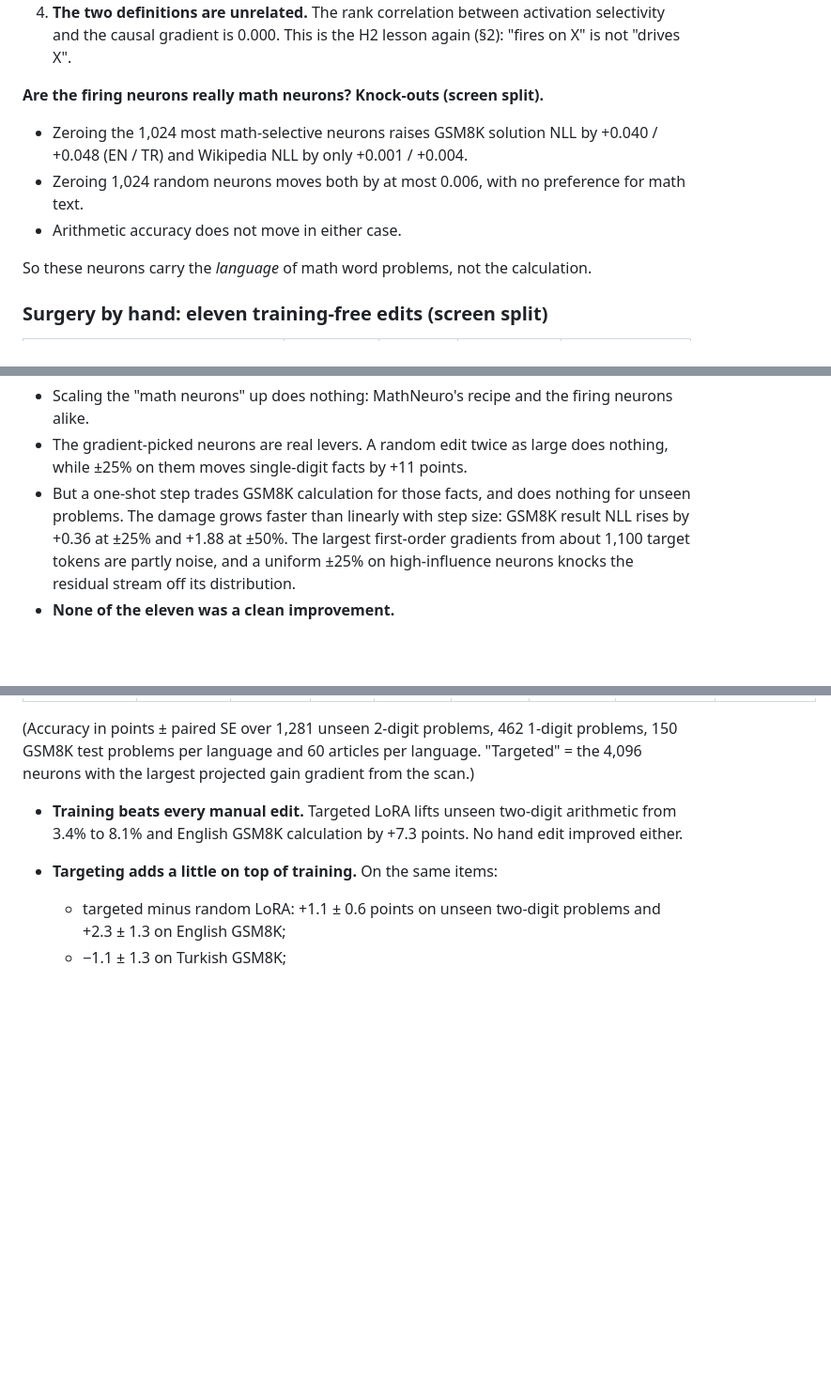
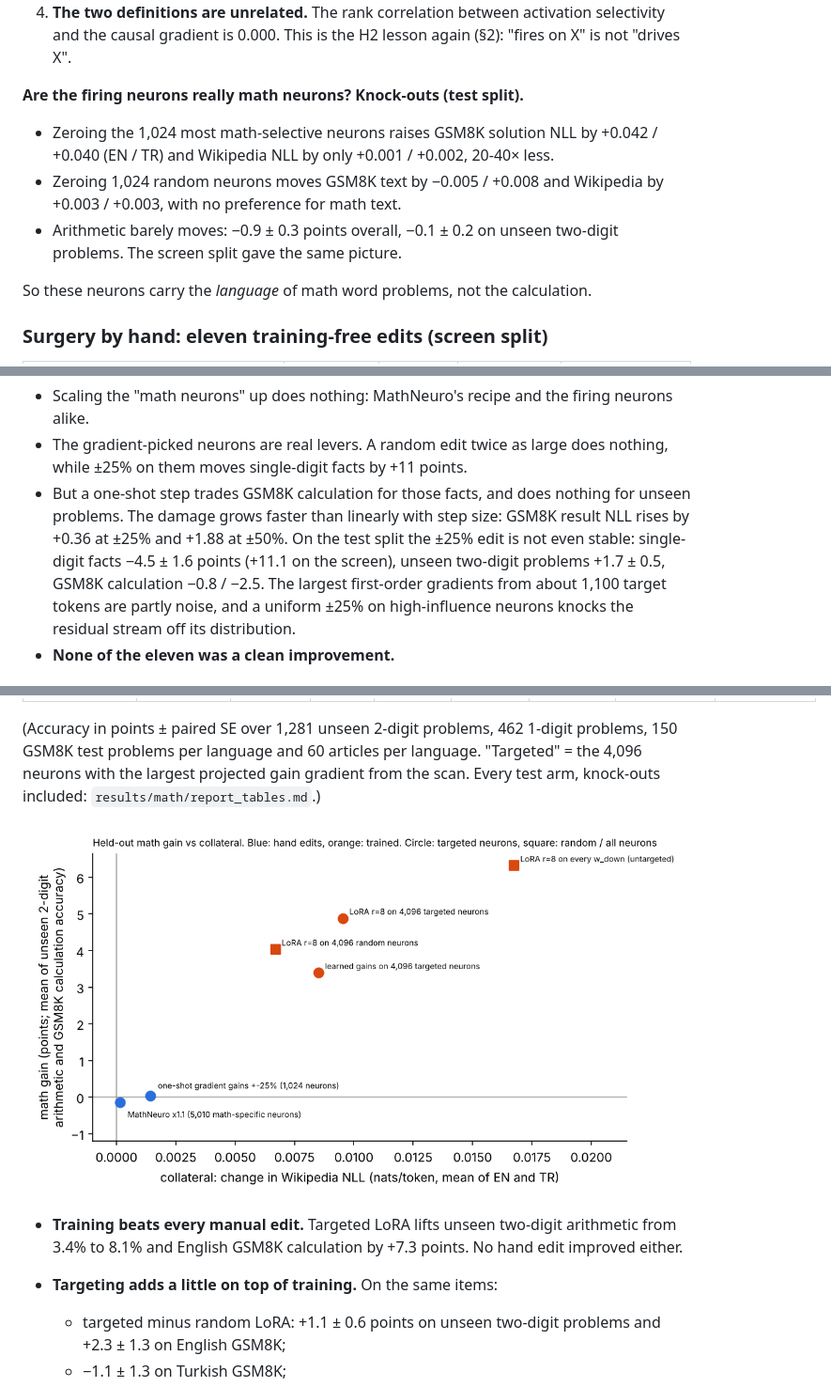
Before and after one commit to adiant211/wspacetest, a Markdown page: README.md, 3 parts joined by grey strips. Shown at 94% size. Drawn GitHub-style; pictures changed too: results/figures/math_tradeoff.png (added); blank space fills up the shorter version.

```diff
--- a/README.md
+++ b/README.md
@@ -524,12 +524,14 @@ statistics. Conditions: GSM8K solution tokens (EN, TR), calculation results, ari
 4. **The two definitions are unrelated.** The rank correlation between activation selectivity and the causal gradient
    is 0.000. This is the H2 lesson again (§2): "fires on X" is not "drives X".
 
-**Are the firing neurons really math neurons? Knock-outs (screen split).**
+**Are the firing neurons really math neurons? Knock-outs (test split).**
 
-* Zeroing the 1,024 most math-selective neurons raises GSM8K solution NLL by +0.040 / +0.048 (EN / TR) and Wikipedia
-  NLL by only +0.001 / +0.004.
-* Zeroing 1,024 random neurons moves both by at most 0.006, with no preference for math text.
-* Arithmetic accuracy does not move in either case.
+* Zeroing the 1,024 most math-selective neurons raises GSM8K solution NLL by +0.042 / +0.040 (EN / TR) and Wikipedia
+  NLL by only +0.001 / +0.002, 20-40× less.
+* Zeroing 1,024 random neurons moves GSM8K text by −0.005 / +0.008 and Wikipedia by +0.003 / +0.003, with no
+  preference for math text.
+* Arithmetic barely moves: −0.9 ± 0.3 points overall, −0.1 ± 0.2 on unseen two-digit problems. The screen split gave
+  the same picture.
 
 So these neurons carry the *language* of math word problems, not the calculation.
 
@@ -550,7 +552,9 @@ So these neurons carry the *language* of math word problems, not the calculation
 * The gradient-picked neurons are real levers. A random edit twice as large does nothing, while ±25% on them moves
   single-digit facts by +11 points.
 * But a one-shot step trades GSM8K calculation for those facts, and does nothing for unseen problems. The damage grows
-  faster than linearly with step size: GSM8K result NLL rises by +0.36 at ±25% and +1.88 at ±50%. The largest
+  faster than linearly with step size: GSM8K result NLL rises by +0.36 at ±25% and +1.88 at ±50%. On the test split
+  the ±25% edit is not even stable: single-digit facts −4.5 ± 1.6 points (+11.1 on the screen), unseen two-digit
+  problems +1.7 ± 0.5, GSM8K calculation −0.8 / −2.5. The largest
   first-order gradients from about 1,100 target tokens are partly noise, and a uniform ±25% on high-influence neurons
   knocks the residual stream off its distribution.
 * **None of the eleven was a clean improvement.**
@@ -577,7 +581,9 @@ the parameterisation and in which neurons:
 
 (Accuracy in points ± paired SE over 1,281 unseen 2-digit problems, 462 1-digit problems, 150 GSM8K test problems per
 language and 60 articles per language. "Targeted" = the 4,096 neurons with the largest projected gain gradient from
-the scan.)
+the scan. Every test arm, knock-outs included: `results/math/report_tables.md`.)
+
+![Held-out math gain vs collateral](results/figures/math_tradeoff.png)
 
 * **Training beats every manual edit.** Targeted LoRA lifts unseen two-digit arithmetic from 3.4% to 8.1% and English
   GSM8K calculation by +7.3 points. No hand edit improved either.
```
Also changed, not shown: other parts of README.md (+1 -1 lines), results/math/report_tables.md (+13 -1 lines), 3 other files.
